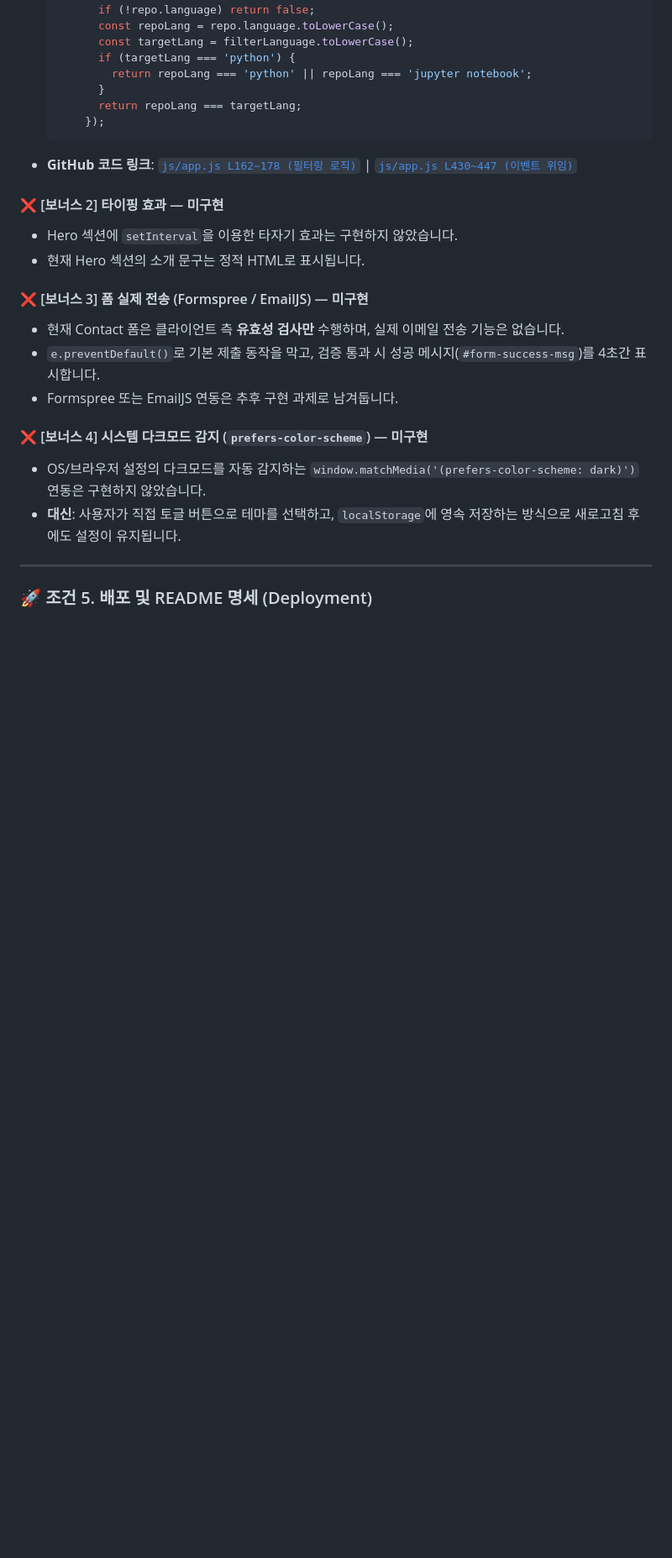
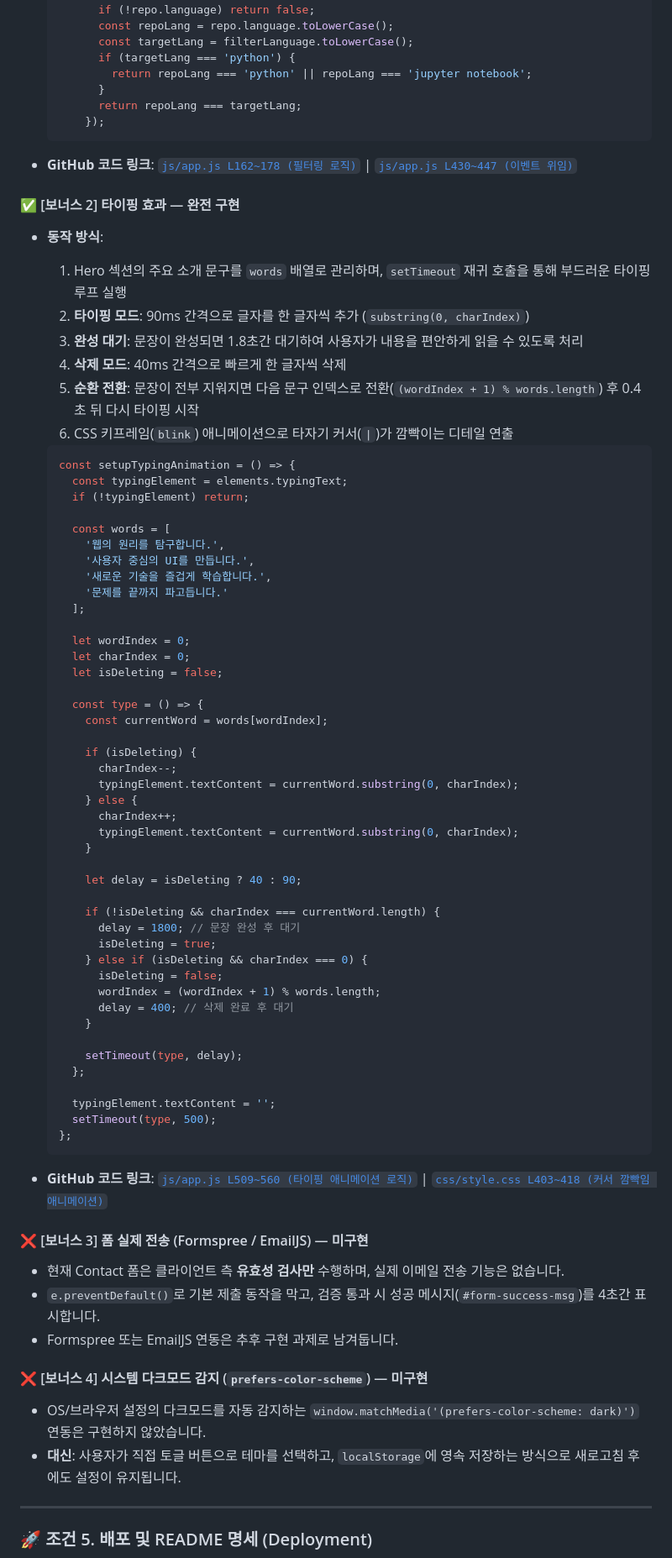
Before and after one commit to nttkor/b1_1, a Markdown page: README.md, the part around one of its changes. Shown at 84% size. Drawn GitHub-style; blank space fills up the shorter version.

Commit message:
docs(readme): 보너스 과제 2 타이핑 애니메이션 구현 내용 반영

````diff
--- a/README.md
+++ b/README.md
@@ -582,10 +582,63 @@ const renderMenu = () => {
 
 - **GitHub 코드 링크**: [`js/app.js L162~178 (필터링 로직)`](https://github.com/nttkor/b1_1/blob/main/js/app.js#L162) | [`js/app.js L430~447 (이벤트 위임)`](https://github.com/nttkor/b1_1/blob/main/js/app.js#L430)
 
-#### ❌ [보너스 2] 타이핑 효과 — 미구현
+#### ✅ [보너스 2] 타이핑 효과 — 완전 구현
 
-- Hero 섹션에 `setInterval`을 이용한 타자기 효과는 구현하지 않았습니다.
-- 현재 Hero 섹션의 소개 문구는 정적 HTML로 표시됩니다.
+- **동작 방식**:
+  1. Hero 섹션의 주요 소개 문구를 `words` 배열로 관리하며, `setTimeout` 재귀 호출을 통해 부드러운 타이핑 루프 실행
+  2. **타이핑 모드**: 90ms 간격으로 글자를 한 글자씩 추가 (`substring(0, charIndex)`)
+  3. **완성 대기**: 문장이 완성되면 1.8초간 대기하여 사용자가 내용을 편안하게 읽을 수 있도록 처리
+  4. **삭제 모드**: 40ms 간격으로 빠르게 한 글자씩 삭제
+  5. **순환 전환**: 문장이 전부 지워지면 다음 문구 인덱스로 전환(`(wordIndex + 1) % words.length`) 후 0.4초 뒤 다시 타이핑 시작
+  6. CSS 키프레임(`blink`) 애니메이션으로 타자기 커서(`|`)가 깜빡이는 디테일 연출
+
+  ```javascript
+  const setupTypingAnimation = () => {
+    const typingElement = elements.typingText;
+    if (!typingElement) return;
+
+    const words = [
+      '웹의 원리를 탐구합니다.',
+      '사용자 중심의 UI를 만듭니다.',
+      '새로운 기술을 즐겁게 학습합니다.',
+      '문제를 끝까지 파고듭니다.'
+    ];
+
+    let wordIndex = 0;
+    let charIndex = 0;
+    let isDeleting = false;
+
+    const type = () => {
+      const currentWord = words[wordIndex];
+
+      if (isDeleting) {
+        charIndex--;
+        typingElement.textContent = currentWord.substring(0, charIndex);
+      } else {
+        charIndex++;
+        typingElement.textContent = currentWord.substring(0, charIndex);
+      }
+
+      let delay = isDeleting ? 40 : 90;
+
+      if (!isDeleting && charIndex === currentWord.length) {
+        delay = 1800; // 문장 완성 후 대기
+        isDeleting = true;
+      } else if (isDeleting && charIndex === 0) {
+        isDeleting = false;
+        wordIndex = (wordIndex + 1) % words.length;
+        delay = 400; // 삭제 완료 후 대기
+      }
+
+      setTimeout(type, delay);
+    };
+
+    typingElement.textContent = '';
+    setTimeout(type, 500);
+  };
+  ```
+
+- **GitHub 코드 링크**: [`js/app.js L509~560 (타이핑 애니메이션 로직)`](https://github.com/nttkor/b1_1/blob/main/js/app.js#L509) | [`css/style.css L403~418 (커서 깜빡임 애니메이션)`](https://github.com/nttkor/b1_1/blob/main/css/style.css#L403)
 
 #### ❌ [보너스 3] 폼 실제 전송 (Formspree / EmailJS) — 미구현
 
````
Also changed, not shown: other parts of README.md (+1 -1 lines).
